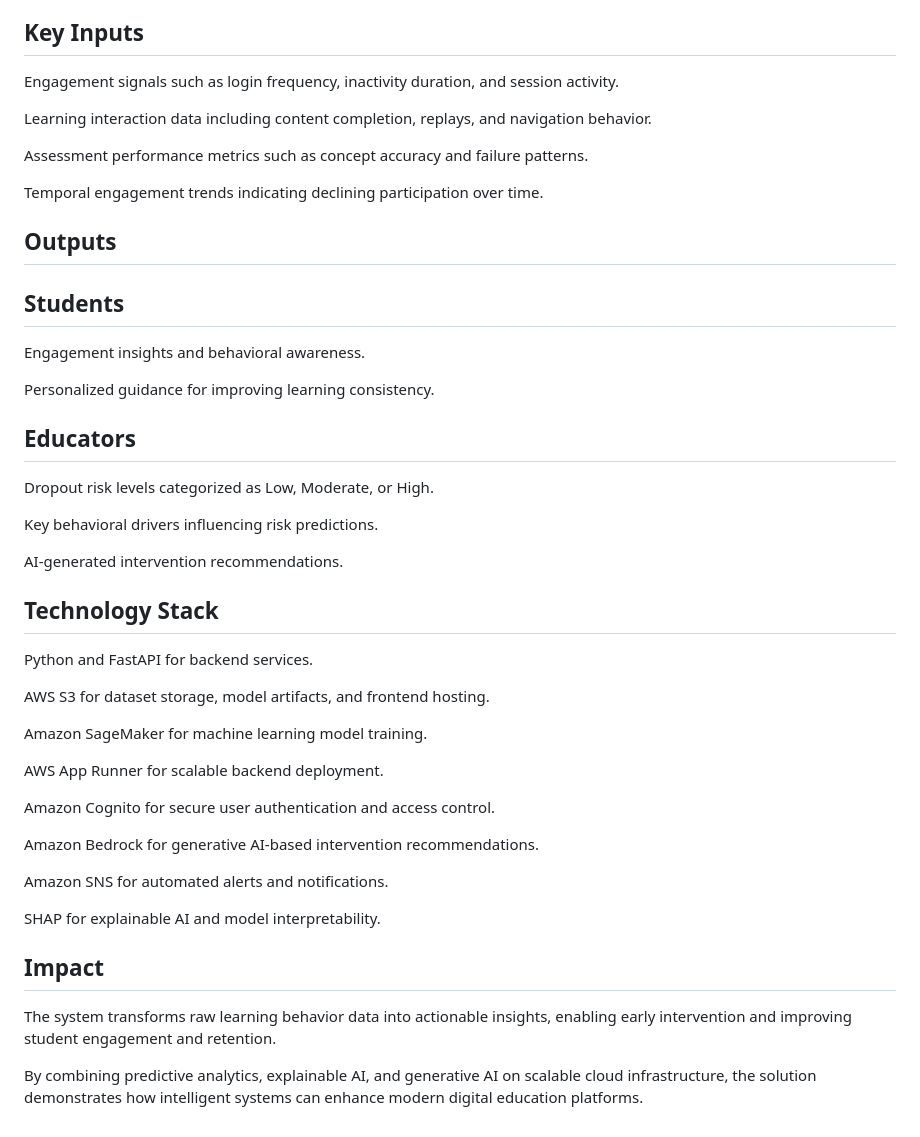
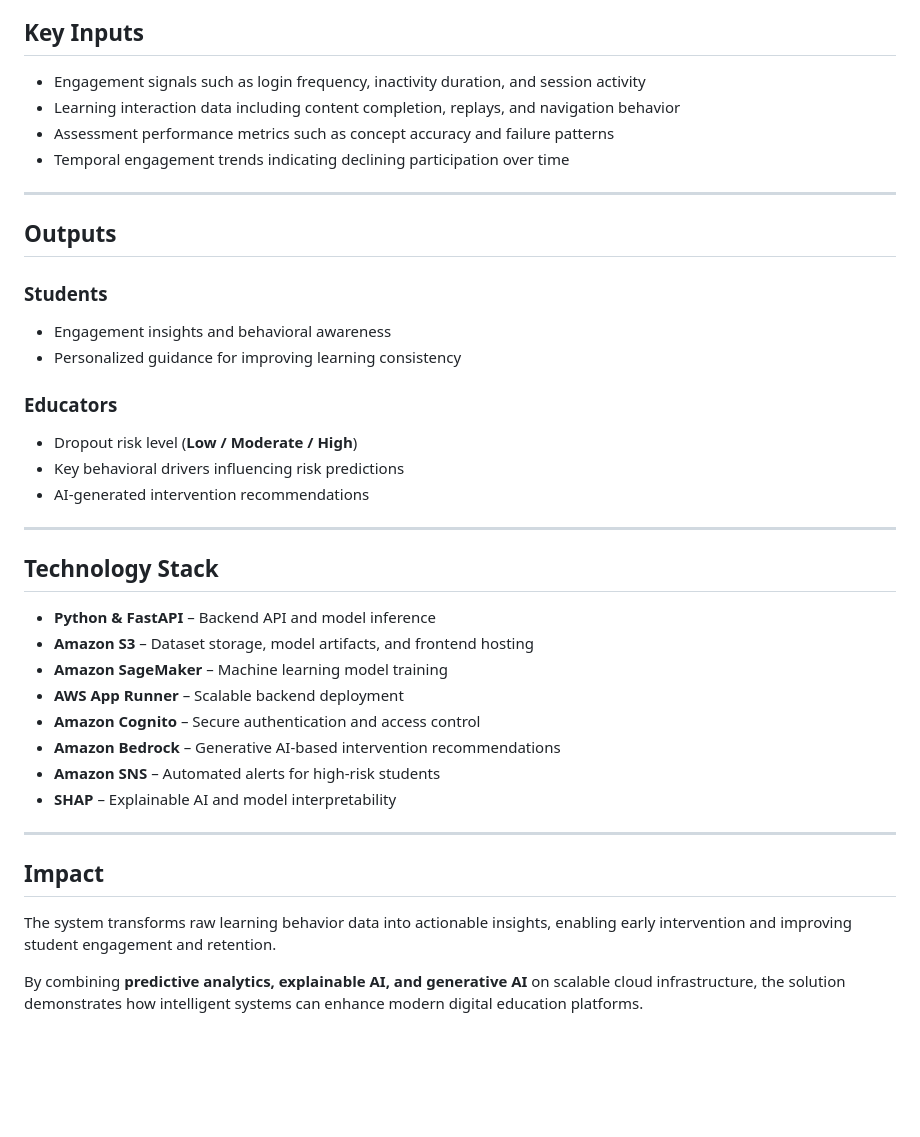
Before and after one commit to Gautamikulkarni/LMS-Early-Dropout-Risk-Engine, a Markdown page: README.md, the part around one of its changes. Drawn GitHub-style; blank space fills up the shorter version.

Commit message:
Revise README for clarity and detail

```diff
--- a/README.md
+++ b/README.md
@@ -46,50 +70,43 @@ Provides real-time risk analysis and automated notifications for high-risk stude
 
 ## Key Inputs
 
-Engagement signals such as login frequency, inactivity duration, and session activity.
+- Engagement signals such as login frequency, inactivity duration, and session activity
+- Learning interaction data including content completion, replays, and navigation behavior
+- Assessment performance metrics such as concept accuracy and failure patterns
+- Temporal engagement trends indicating declining participation over time
 
-Learning interaction data including content completion, replays, and navigation behavior.
-
-Assessment performance metrics such as concept accuracy and failure patterns.
-
-Temporal engagement trends indicating declining participation over time.
+---
 
 ## Outputs
 
-## Students
+### Students
 
-Engagement insights and behavioral awareness.
+- Engagement insights and behavioral awareness
+- Personalized guidance for improving learning consistency
 
-Personalized guidance for improving learning consistency.
+### Educators
 
-## Educators
+- Dropout risk level (**Low / Moderate / High**)
+- Key behavioral drivers influencing risk predictions
+- AI-generated intervention recommendations
 
-Dropout risk levels categorized as Low, Moderate, or High.
-
-Key behavioral drivers influencing risk predictions.
-
-AI-generated intervention recommendations.
+---
 
 ## Technology Stack
 
-Python and FastAPI for backend services.
+- **Python & FastAPI** – Backend API and model inference
+- **Amazon S3** – Dataset storage, model artifacts, and frontend hosting
+- **Amazon SageMaker** – Machine learning model training
+- **AWS App Runner** – Scalable backend deployment
+- **Amazon Cognito** – Secure authentication and access control
+- **Amazon Bedrock** – Generative AI-based intervention recommendations
+- **Amazon SNS** – Automated alerts for high-risk students
+- **SHAP** – Explainable AI and model interpretability
 
-AWS S3 for dataset storage, model artifacts, and frontend hosting.
-
-Amazon SageMaker for machine learning model training.
-
-AWS App Runner for scalable backend deployment.
-
-Amazon Cognito for secure user authentication and access control.
-
-Amazon Bedrock for generative AI-based intervention recommendations.
-
-Amazon SNS for automated alerts and notifications.
-
-SHAP for explainable AI and model interpretability.
+---
 
 ## Impact
 
 The system transforms raw learning behavior data into actionable insights, enabling early intervention and improving student engagement and retention.
 
-By combining predictive analytics, explainable AI, and generative AI on scalable cloud infrastructure, the solution demonstrates how intelligent systems can enhance modern digital education platforms.
+By combining **predictive analytics, explainable AI, and generative AI** on scalable cloud infrastructure, the solution demonstrates how intelligent systems can enhance modern digital education platforms.
```
Also changed, not shown: other parts of README.md (+40 -16 lines).
